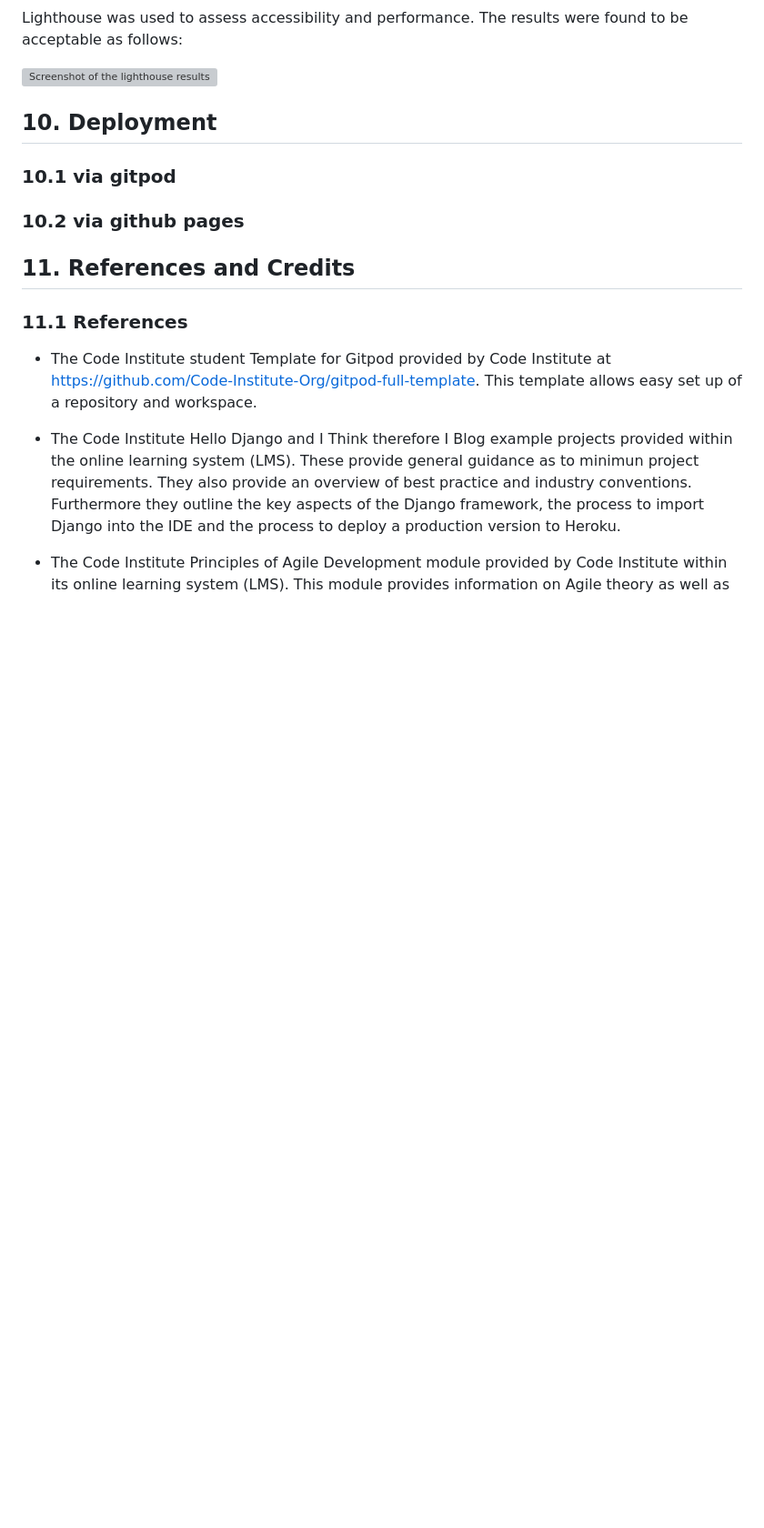
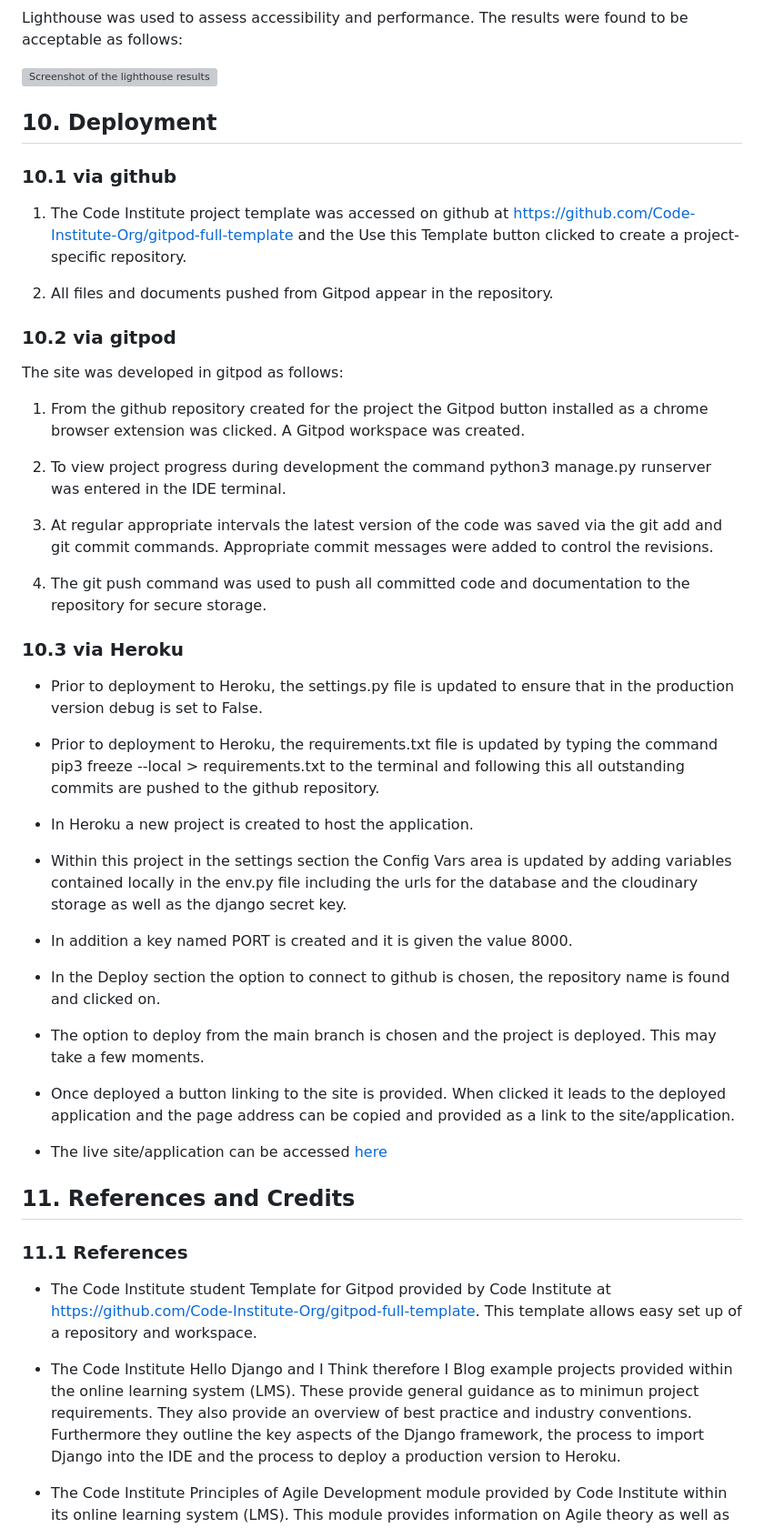
Before and after one commit to fenton1000/mf-portfolio-four-kerry-surf-school, a Markdown page: README.md, the part around the change. Shown: that part at 91% size. Drawn GitHub-style; blank space fills up the shorter version; grey boxes are pictures that could not be loaded.

Commit message:
Add deployment section to readme

```diff
--- a/README.md
+++ b/README.md
@@ -947,8 +947,44 @@ Lighthouse was used to assess accessibility and performance. The results were fo
 ![Screenshot of the lighthouse results](documents/lighthouse.png "Lighthouse Analysis")
 
 ## 10. Deployment
-### 10.1 via gitpod
-### 10.2 via github pages
+
+   ### 10.1 via github
+
+1. The Code Institute project template was accessed on github at https://github.com/Code-Institute-Org/gitpod-full-template and the Use this Template button clicked to create a project-specific repository.
+
+2. All files and documents pushed from Gitpod appear in the repository.
+
+### 10.2 via gitpod
+
+The site was developed in gitpod as follows:
+
+1. From the github repository created for the project the Gitpod button installed as a chrome browser extension was clicked. A Gitpod workspace was created.
+
+2. To view project progress during development the command python3 manage.py runserver was entered in the IDE terminal.
+
+3. At regular appropriate intervals the latest version of the code was saved via the git add and git commit commands. Appropriate commit messages were added to control the revisions.
+
+4. The git push command was used to push all committed code and documentation to the repository for secure storage.
+
+### 10.3 via Heroku
+
+* Prior to deployment to Heroku, the settings.py file is updated to ensure that in the production version debug is set to False.
+
+* Prior to deployment to Heroku, the requirements.txt file is updated by typing the command pip3 freeze --local > requirements.txt to the terminal and following this all outstanding commits are pushed to the github repository.
+
+* In Heroku a new project is created to host the application.
+
+* Within this project in the settings section the Config Vars area is updated by adding variables contained locally in the env.py file including the urls for the database and the cloudinary storage as well as the django secret key.
+
+* In addition a key named PORT is created and it is given the value 8000.
+
+* In the Deploy section the option to connect to github is chosen, the repository name is found and clicked on.
+
+* The option to deploy from the main branch is chosen and the project is deployed. This may take a few moments.
+
+* Once deployed a button linking to the site is provided. When clicked it leads to the deployed application and the page address can be copied and provided as a link to the site/application.
+
+* The live site/application can be accessed <a href="https://mf-pp4-kerry-surf-school.herokuapp.com/" target="_blank">here</a>
 
 ## 11. References and Credits
 
```
